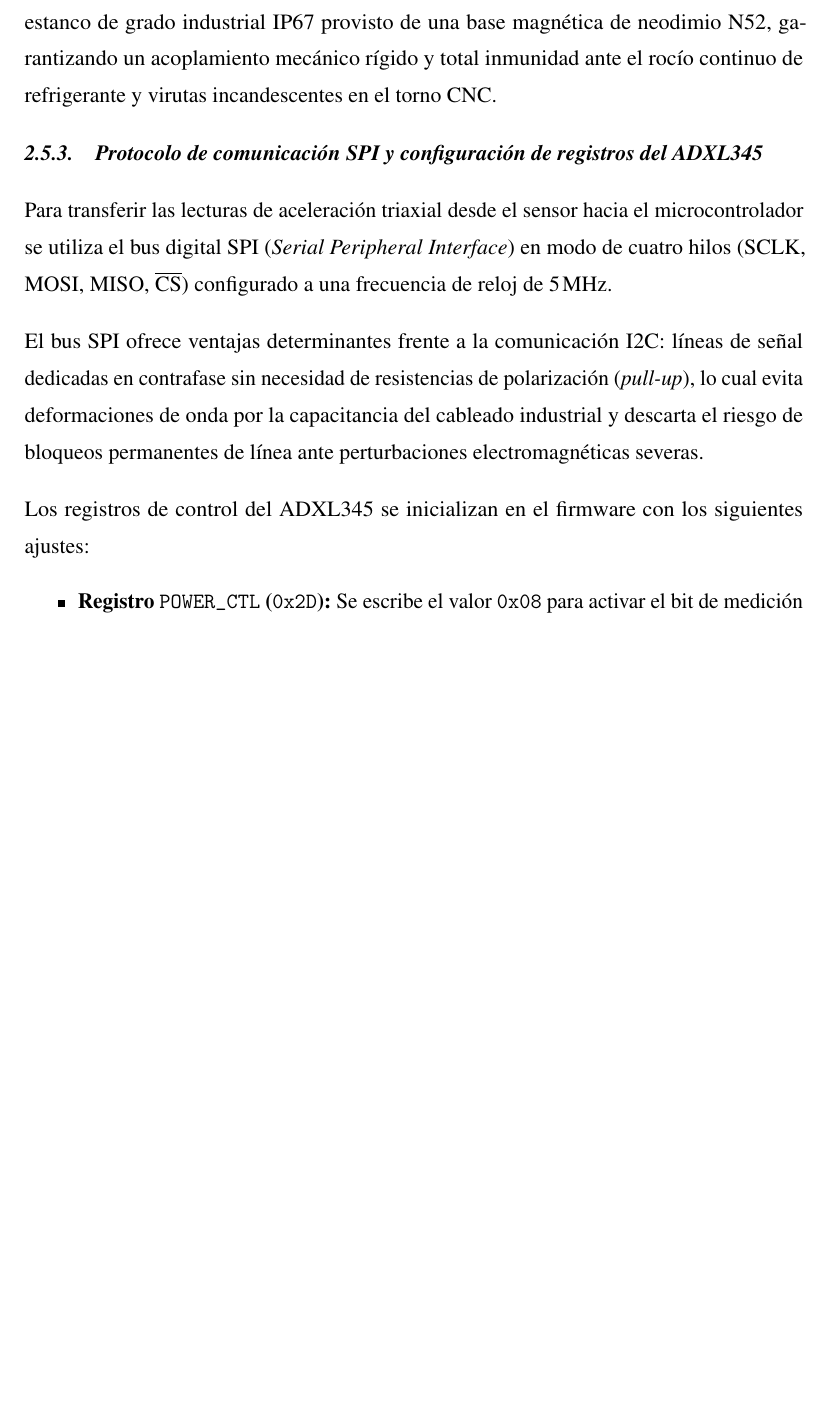
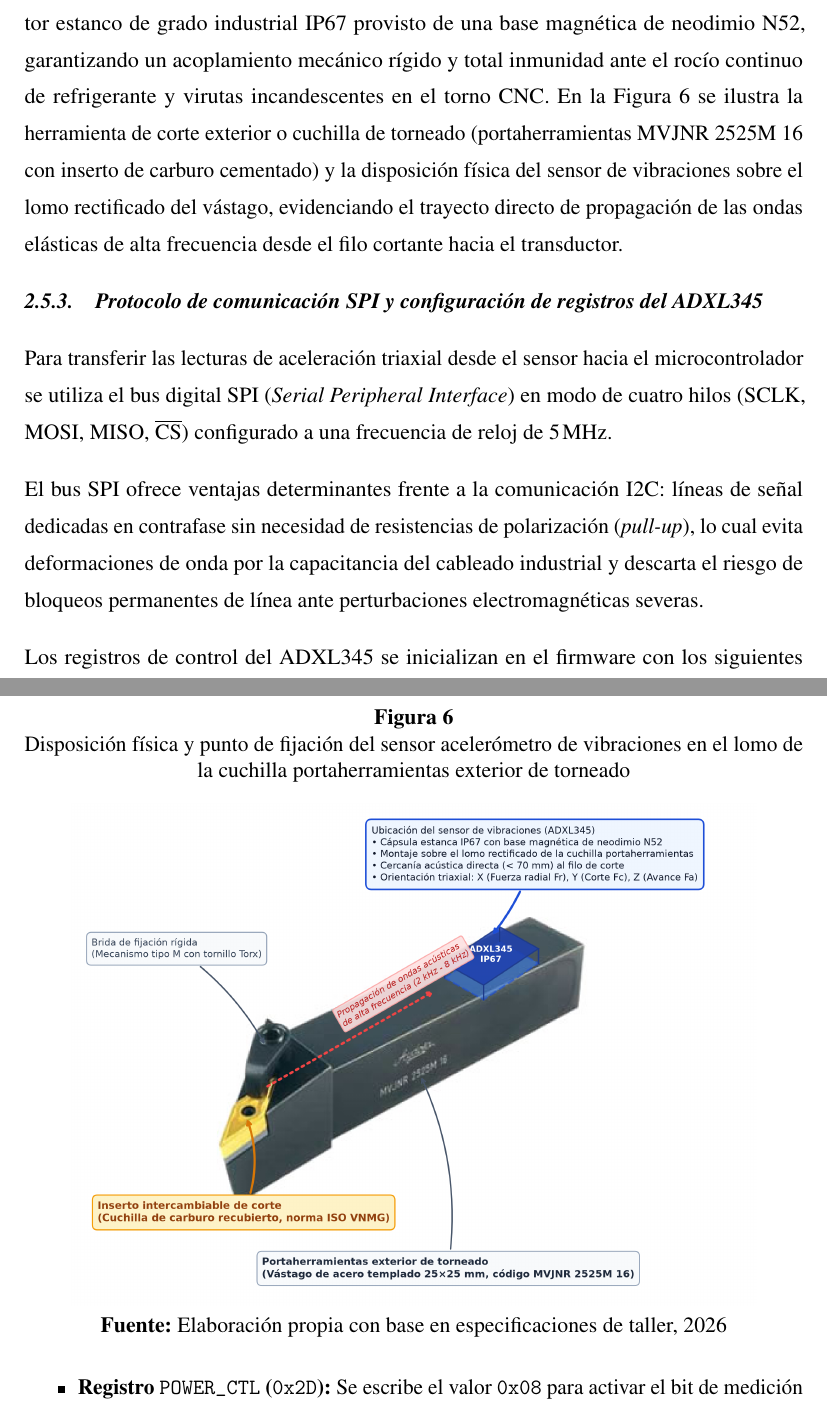
Before and after one commit to DaMStark/FORMATO_PROYECTO_DE_GRADO, a LaTeX document (FORMATOLATEX_DOC/1_Documento.tex, which reads FORMATOLATEX_DOC/6_Marco_Teorico.tex): part of page 50 of 88 before the commit and two parts of pages 50 and 51 of 89 after it, the two joined at a grey line, cut so that both start at the same text, the shorter picture padded with empty space. Compiled offline with pdfLaTeX.

Commit message:
feat(marco-teorico): adjuntar diagrama de cuchilla portaherramientas MVJNR 2525M 16 con ubicacion del sensor de vibraciones ADXL345

```diff
--- a/FORMATOLATEX_DOC/6_Marco_Teorico.tex
+++ b/FORMATOLATEX_DOC/6_Marco_Teorico.tex
@@ -308,7 +308,9 @@ Las vibraciones mecánicas registradas sobre la torreta constituyen un indicador
     \item \textbf{Filtrado temporal condicionado por corriente:} La recolección de acelerometría se sincroniza con el umbral de corriente del servomotor, asegurando que solo se analicen datos durante el contacto real de corte y descartando los movimientos de aproximación en vacío (código G00).
 \end{enumerate}
 
-El módulo acelerómetro digital ADXL345 se instala dentro de un encapsulado protector estanco de grado industrial IP67 provisto de una base magnética de neodimio N52, garantizando un acoplamiento mecánico rígido y total inmunidad ante el rocío continuo de refrigerante y virutas incandescentes en el torno CNC.
+El módulo acelerómetro digital ADXL345 se instala dentro de un encapsulado protector estanco de grado industrial IP67 provisto de una base magnética de neodimio N52, garantizando un acoplamiento mecánico rígido y total inmunidad ante el rocío continuo de refrigerante y virutas incandescentes en el torno CNC. En la \fig{ubicacion_sensor_vibraciones_cuchilla} se ilustra la herramienta de corte exterior o cuchilla de torneado (portaherramientas MVJNR 2525M 16 con inserto de carburo cementado) y la disposición física del sensor de vibraciones sobre el lomo rectificado del vástago, evidenciando el trayecto directo de propagación de las ondas elásticas de alta frecuencia desde el filo cortante hacia el transductor.
+
+\figura[width=0.88\textwidth]{ubicacion_sensor_vibraciones_cuchilla}{Disposición física y punto de fijación del sensor acelerómetro de vibraciones en el lomo de la cuchilla portaherramientas exterior de torneado}{Elaboración propia con base en especificaciones de taller, 2026}
 
 
 \subsubsection{Protocolo de comunicación SPI y configuración de registros del ADXL345}
```
Also changed, not shown: FORMATOLATEX_DOC/Figuras/cuchilla_portaherramientas_mvjnr.png (added), FORMATOLATEX_DOC/Figuras/ubicacion_sensor_vibraciones_cuchilla.png (added), FORMATOLATEX_DOC/6_Marco_Teorico.tex (2 more changed lines), 1 other file.
